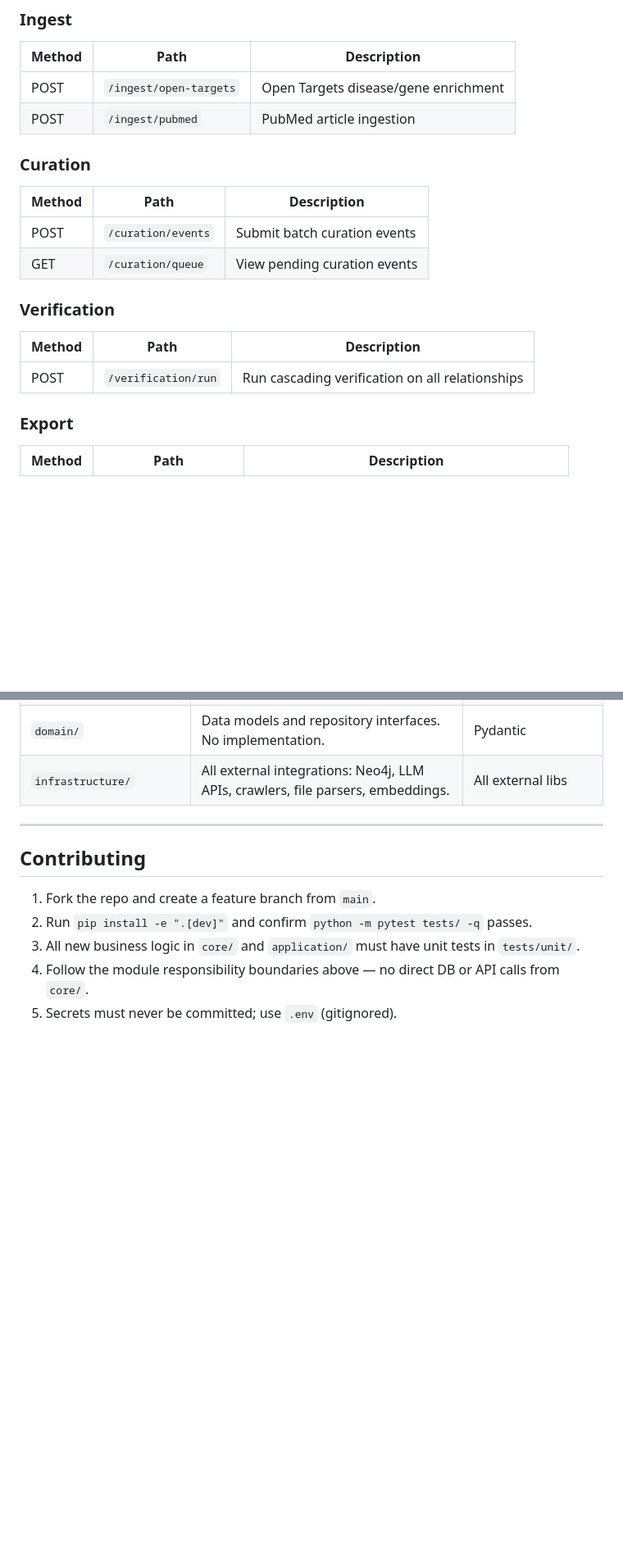
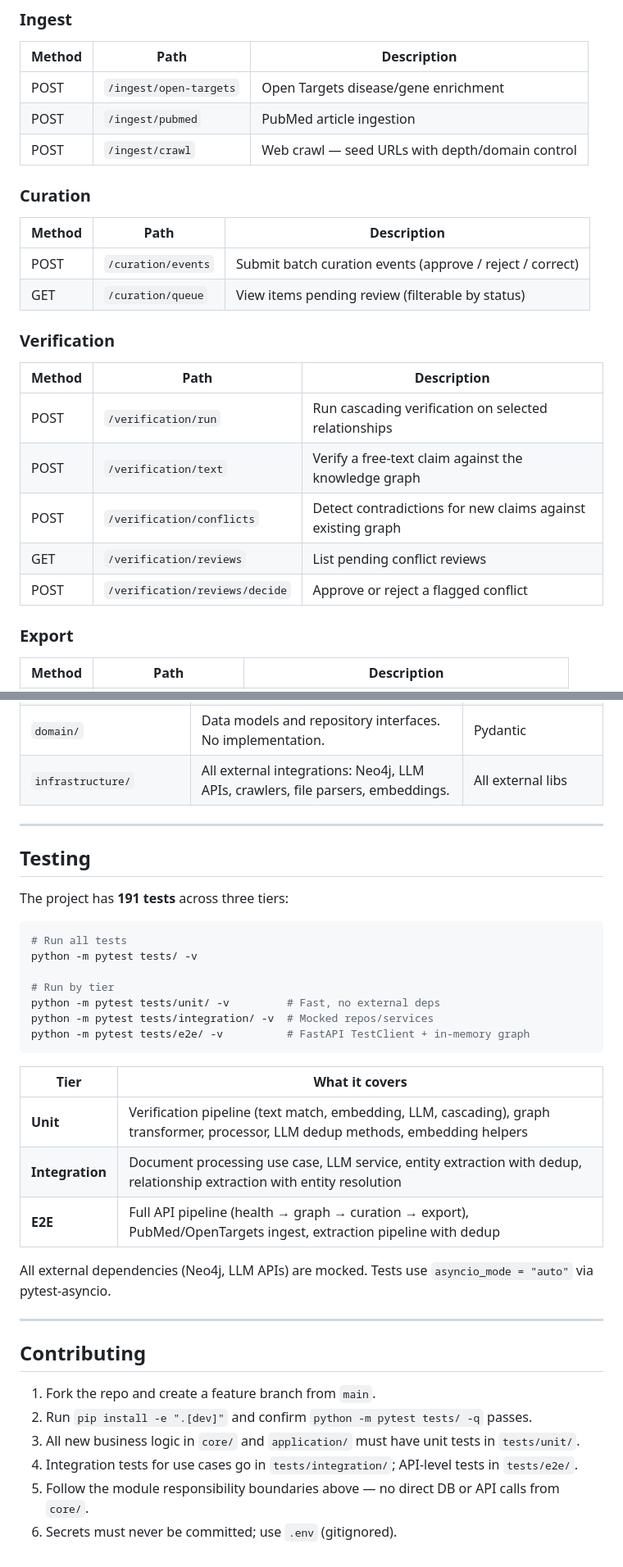
Before and after one commit to VincentPit/CSLGraphBuilder, a Markdown page: README.md, 2 parts joined by grey strips. Shown at 82% size. Drawn GitHub-style; blank space fills up the shorter version.

````diff
--- a/README.md
+++ b/README.md
@@ -309,19 +342,24 @@ All endpoints accept/return JSON. Protect with `X-API-Key` header when `API_KEY`
 |---|---|---|
 | POST | `/ingest/open-targets` | Open Targets disease/gene enrichment |
 | POST | `/ingest/pubmed` | PubMed article ingestion |
+| POST | `/ingest/crawl` | Web crawl — seed URLs with depth/domain control |
 
 ### Curation
 
 | Method | Path | Description |
 |---|---|---|
-| POST | `/curation/events` | Submit batch curation events |
-| GET | `/curation/queue` | View pending curation events |
+| POST | `/curation/events` | Submit batch curation events (approve / reject / correct) |
+| GET | `/curation/queue` | View items pending review (filterable by status) |
 
 ### Verification
 
 | Method | Path | Description |
 |---|---|---|
-| POST | `/verification/run` | Run cascading verification on all relationships |
+| POST | `/verification/run` | Run cascading verification on selected relationships |
+| POST | `/verification/text` | Verify a free-text claim against the knowledge graph |
+| POST | `/verification/conflicts` | Detect contradictions for new claims against existing graph |
+| GET | `/verification/reviews` | List pending conflict reviews |
+| POST | `/verification/reviews/decide` | Approve or reject a flagged conflict |
 
 ### Export
 
@@ -401,10 +440,35 @@ CSLGraphBuilder/
 
 ---
 
+## Testing
+
+The project has **191 tests** across three tiers:
+
+```bash
+# Run all tests
+python -m pytest tests/ -v
+
+# Run by tier
+python -m pytest tests/unit/ -v         # Fast, no external deps
+python -m pytest tests/integration/ -v  # Mocked repos/services
+python -m pytest tests/e2e/ -v          # FastAPI TestClient + in-memory graph
+```
+
+| Tier | What it covers |
+|---|---|
+| **Unit** | Verification pipeline (text match, embedding, LLM, cascading), graph transformer, processor, LLM dedup methods, embedding helpers |
+| **Integration** | Document processing use case, LLM service, entity extraction with dedup, relationship extraction with entity resolution |
+| **E2E** | Full API pipeline (health → graph → curation → export), PubMed/OpenTargets ingest, extraction pipeline with dedup |
+
+All external dependencies (Neo4j, LLM APIs) are mocked. Tests use `asyncio_mode = "auto"` via pytest-asyncio.
+
+---
+
 ## Contributing
 
 1. Fork the repo and create a feature branch from `main`.
 2. Run `pip install -e ".[dev]"` and confirm `python -m pytest tests/ -q` passes.
 3. All new business logic in `core/` and `application/` must have unit tests in `tests/unit/`.
-4. Follow the module responsibility boundaries above — no direct DB or API calls from `core/`.
-5. Secrets must never be committed; use `.env` (gitignored).
+4. Integration tests for use cases go in `tests/integration/`; API-level tests in `tests/e2e/`.
+5. Follow the module responsibility boundaries above — no direct DB or API calls from `core/`.
+6. Secrets must never be committed; use `.env` (gitignored).
````
Also changed, not shown: other parts of README.md (+60 -26 lines).
